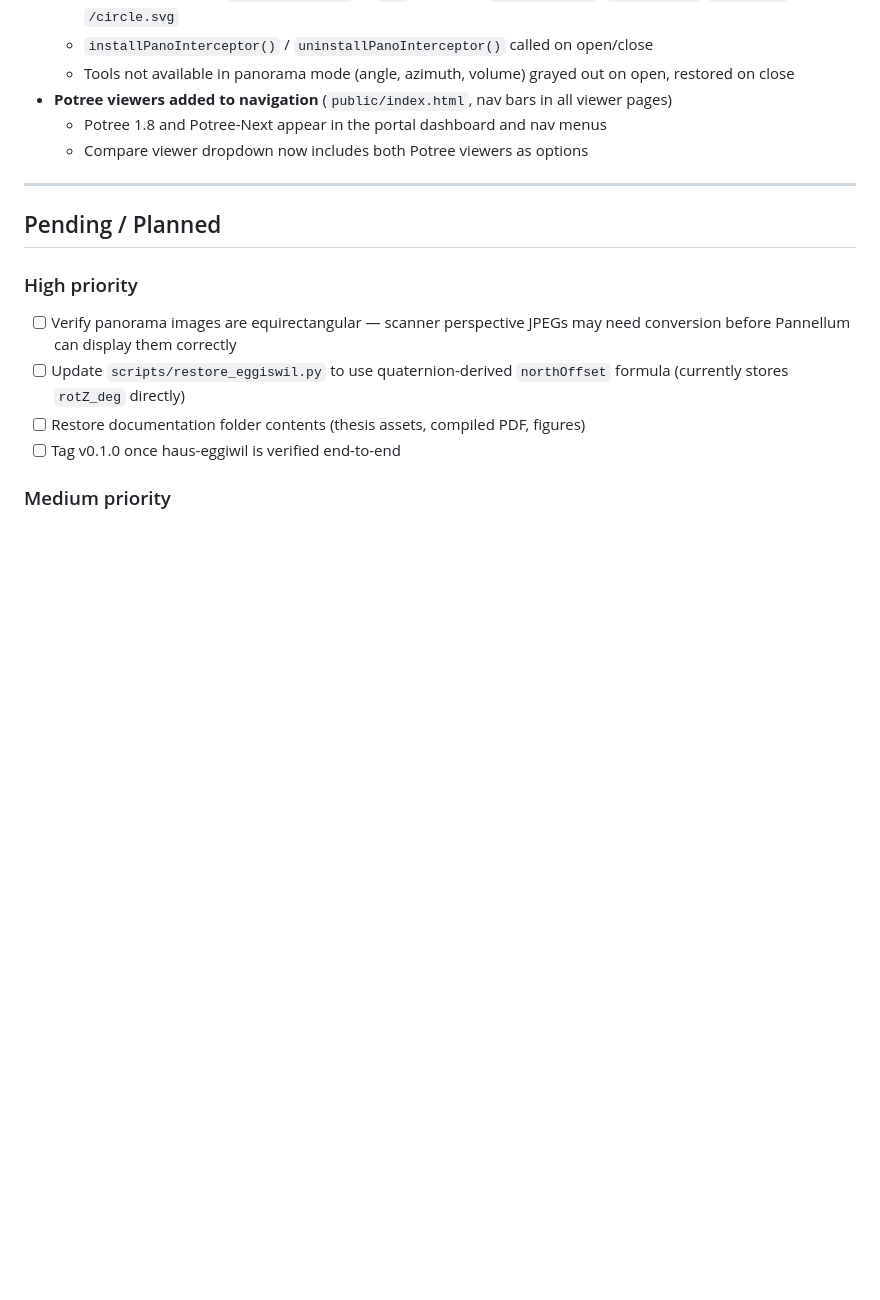
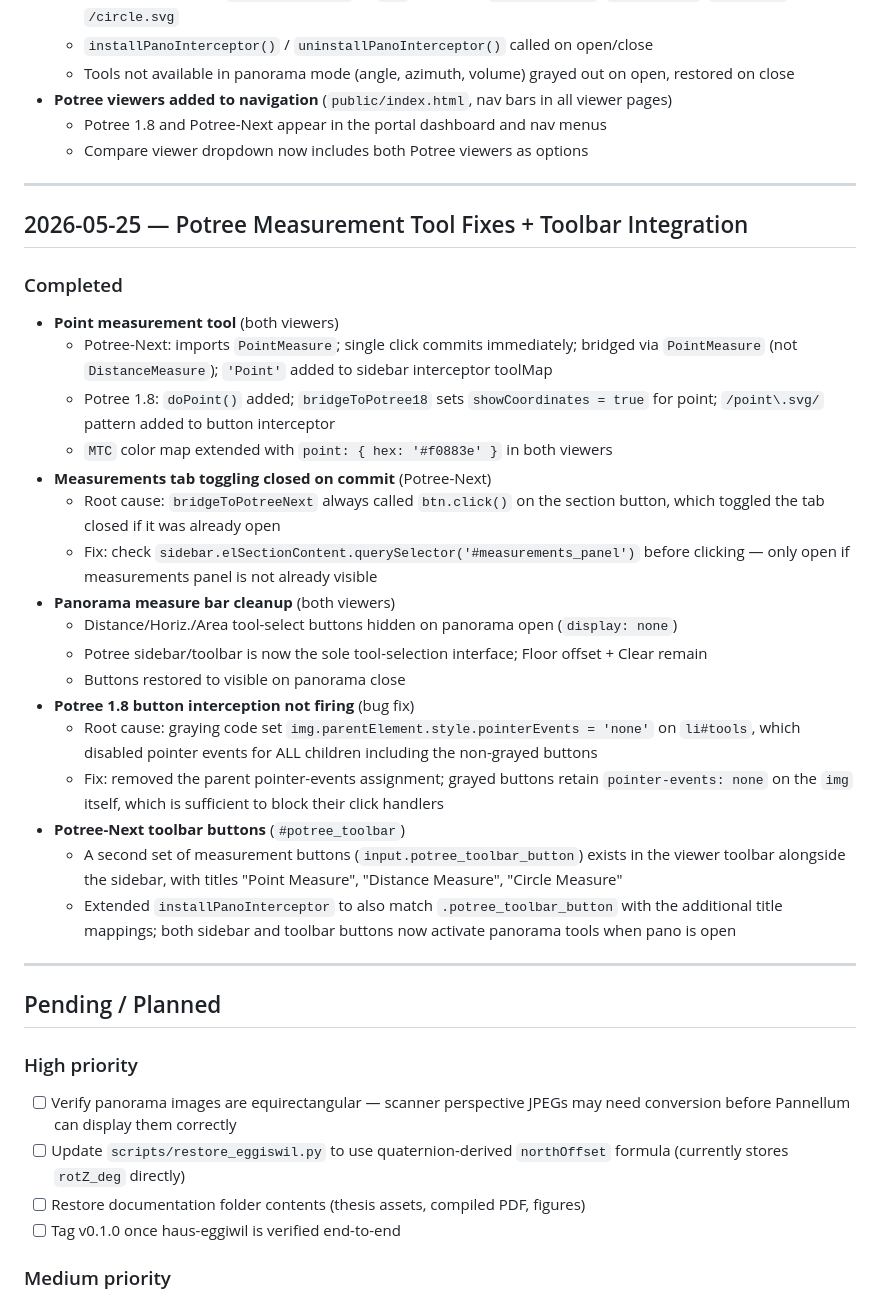
Before and after one commit to joelbeachman/pointcloud-platform, a Markdown page: PROGRESS.md, the part around the change. Drawn GitHub-style; blank space fills up the shorter version.

Commit message:
docs: update PROGRESS.md — Potree measurement tool fixes and toolbar integration
Co-Authored-By: Claude Sonnet 4.6 <noreply@anthropic.com>

```diff
--- a/PROGRESS.md
+++ b/PROGRESS.md
@@ -476,6 +476,37 @@ Three bugs found by reading the Cesium 1.140 source directly:
 
 ---
 
+## 2026-05-25 — Potree Measurement Tool Fixes + Toolbar Integration
+
+### Completed
+- **Point measurement tool** (both viewers)
+  - Potree-Next: imports `PointMeasure`; single click commits immediately; bridged via `PointMeasure`
+    (not `DistanceMeasure`); `'Point'` added to sidebar interceptor toolMap
+  - Potree 1.8: `doPoint()` added; `bridgeToPotree18` sets `showCoordinates = true` for point;
+    `/point\.svg/` pattern added to button interceptor
+  - `MTC` color map extended with `point: { hex: '#f0883e' }` in both viewers
+- **Measurements tab toggling closed on commit** (Potree-Next)
+  - Root cause: `bridgeToPotreeNext` always called `btn.click()` on the section button, which
+    toggled the tab closed if it was already open
+  - Fix: check `sidebar.elSectionContent.querySelector('#measurements_panel')` before clicking —
+    only open if measurements panel is not already visible
+- **Panorama measure bar cleanup** (both viewers)
+  - Distance/Horiz./Area tool-select buttons hidden on panorama open (`display: none`)
+  - Potree sidebar/toolbar is now the sole tool-selection interface; Floor offset + Clear remain
+  - Buttons restored to visible on panorama close
+- **Potree 1.8 button interception not firing** (bug fix)
+  - Root cause: graying code set `img.parentElement.style.pointerEvents = 'none'` on `li#tools`,
+    which disabled pointer events for ALL children including the non-grayed buttons
+  - Fix: removed the parent pointer-events assignment; grayed buttons retain `pointer-events: none`
+    on the `img` itself, which is sufficient to block their click handlers
+- **Potree-Next toolbar buttons** (`#potree_toolbar`)
+  - A second set of measurement buttons (`input.potree_toolbar_button`) exists in the viewer toolbar
+    alongside the sidebar, with titles "Point Measure", "Distance Measure", "Circle Measure"
+  - Extended `installPanoInterceptor` to also match `.potree_toolbar_button` with the additional
+    title mappings; both sidebar and toolbar buttons now activate panorama tools when pano is open
+
+---
+
 ## Pending / Planned
 
 ### High priority
```
